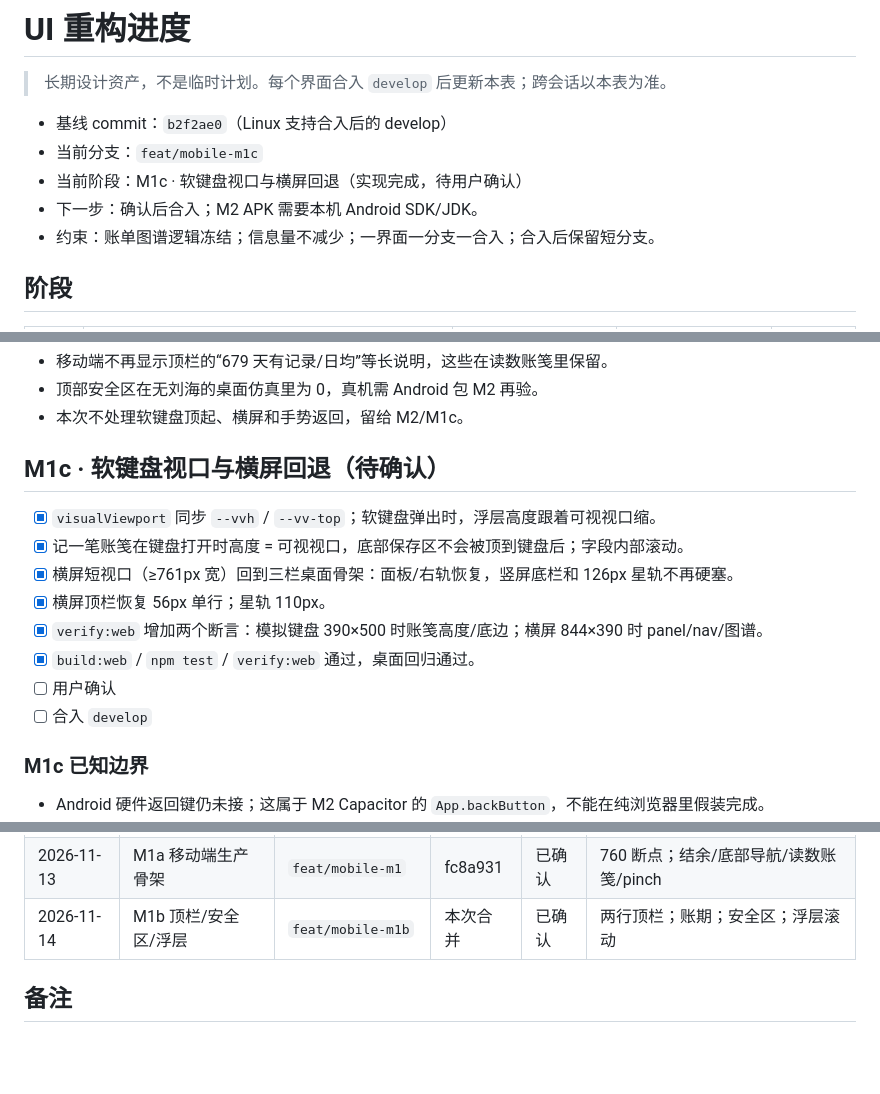
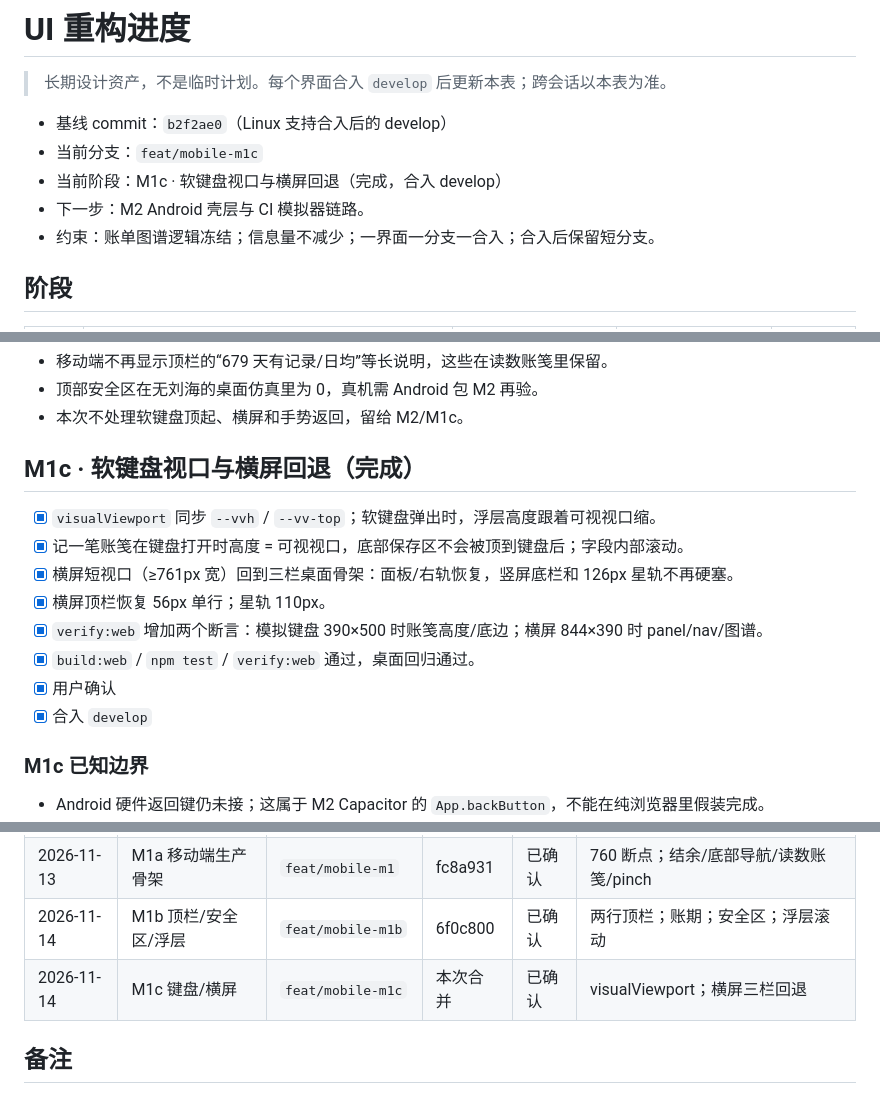
Before and after one commit to Fogjw/orbit-ledger, a Markdown page: docs/ui-redesign/PROGRESS.md, 3 parts joined by grey strips. Drawn GitHub-style; blank space fills up the shorter version.

Commit message:
docs(mobile): 记录 M1c 合入

```diff
--- a/docs/ui-redesign/PROGRESS.md
+++ b/docs/ui-redesign/PROGRESS.md
@@ -4,8 +4,8 @@
 
 - 基线 commit：`b2f2ae0`（Linux 支持合入后的 develop）
 - 当前分支：`feat/mobile-m1c`
-- 当前阶段：M1c · 软键盘视口与横屏回退（实现完成，待用户确认）
-- 下一步：确认后合入；M2 APK 需要本机 Android SDK/JDK。
+- 当前阶段：M1c · 软键盘视口与横屏回退（完成，合入 develop）
+- 下一步：M2 Android 壳层与 CI 模拟器链路。
 - 约束：账单图谱逻辑冻结；信息量不减少；一界面一分支一合入；合入后保留短分支。
 
 ## 阶段
@@ -371,7 +371,7 @@
 - 顶部安全区在无刘海的桌面仿真里为 0，真机需 Android 包 M2 再验。
 - 本次不处理软键盘顶起、横屏和手势返回，留给 M2/M1c。
 
-## M1c · 软键盘视口与横屏回退（待确认）
+## M1c · 软键盘视口与横屏回退（完成）
 
 - [x] `visualViewport` 同步 `--vvh` / `--vv-top`；软键盘弹出时，浮层高度跟着可视视口缩。
 - [x] 记一笔账笺在键盘打开时高度 = 可视视口，底部保存区不会被顶到键盘后；字段内部滚动。
@@ -379,8 +379,8 @@
 - [x] 横屏顶栏恢复 56px 单行；星轨 110px。
 - [x] `verify:web` 增加两个断言：模拟键盘 390×500 时账笺高度/底边；横屏 844×390 时 panel/nav/图谱。
 - [x] `build:web` / `npm test` / `verify:web` 通过，桌面回归通过。
-- [ ] 用户确认
-- [ ] 合入 `develop`
+- [x] 用户确认
+- [x] 合入 `develop`
 
 ### M1c 已知边界
 
@@ -408,7 +408,8 @@
 | 2026-11-13 | G1 首次存储页 | `feat/webapp-gate` | 8f9c32b | 已确认 | B 视觉；移动端单选项；目录重授权 |
 | 2026-11-13 | M0 移动端原型 | `feat/mobile-m0` | 285a9ae | 已确认 | 390/412 布局；账笺与触控原型 |
 | 2026-11-13 | M1a 移动端生产骨架 | `feat/mobile-m1` | fc8a931 | 已确认 | 760 断点；结余/底部导航/读数账笺/pinch |
-| 2026-11-14 | M1b 顶栏/安全区/浮层 | `feat/mobile-m1b` | 本次合并 | 已确认 | 两行顶栏；账期；安全区；浮层滚动 |
+| 2026-11-14 | M1b 顶栏/安全区/浮层 | `feat/mobile-m1b` | 6f0c800 | 已确认 | 两行顶栏；账期；安全区；浮层滚动 |
+| 2026-11-14 | M1c 键盘/横屏 | `feat/mobile-m1c` | 本次合并 | 已确认 | visualViewport；横屏三栏回退 |
 
 ## 备注
 
```
Also changed, not shown: other parts of docs/ui-redesign/PROGRESS.md (+1 -1 lines).
